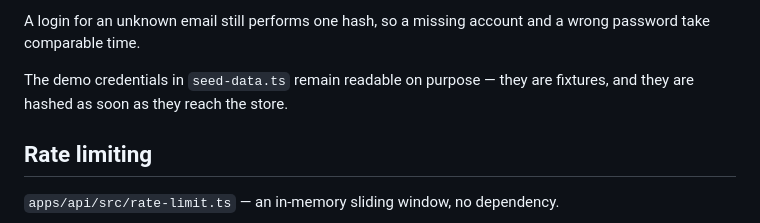
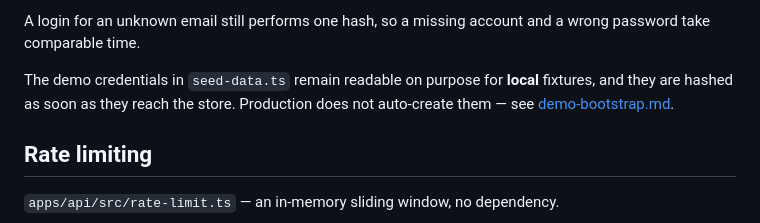
Before and after one commit to consciousclarity/nusa.business, a Markdown page: docs/api/auth.md, the part around the change. GitHub-like rendering.

Commit message:
Clarify auth docs that demo credentials are local-only
Point password-storage notes at the production bootstrap procedure so
operators do not assume seed users appear on an empty VPS volume.

Co-authored-by: Cosmic Mensch <consciousclarity@users.noreply.github.com>

```diff
--- a/docs/api/auth.md
+++ b/docs/api/auth.md
@@ -96,8 +96,9 @@ Two things keep an existing store from sitting at rest in plaintext:
 A login for an unknown email still performs one hash, so a missing account and
 a wrong password take comparable time.
 
-The demo credentials in `seed-data.ts` remain readable on purpose — they are
-fixtures, and they are hashed as soon as they reach the store.
+The demo credentials in `seed-data.ts` remain readable on purpose for **local**
+fixtures, and they are hashed as soon as they reach the store. Production does
+not auto-create them — see [demo-bootstrap.md](../ops/demo-bootstrap.md).
 
 ## Rate limiting
 
```
